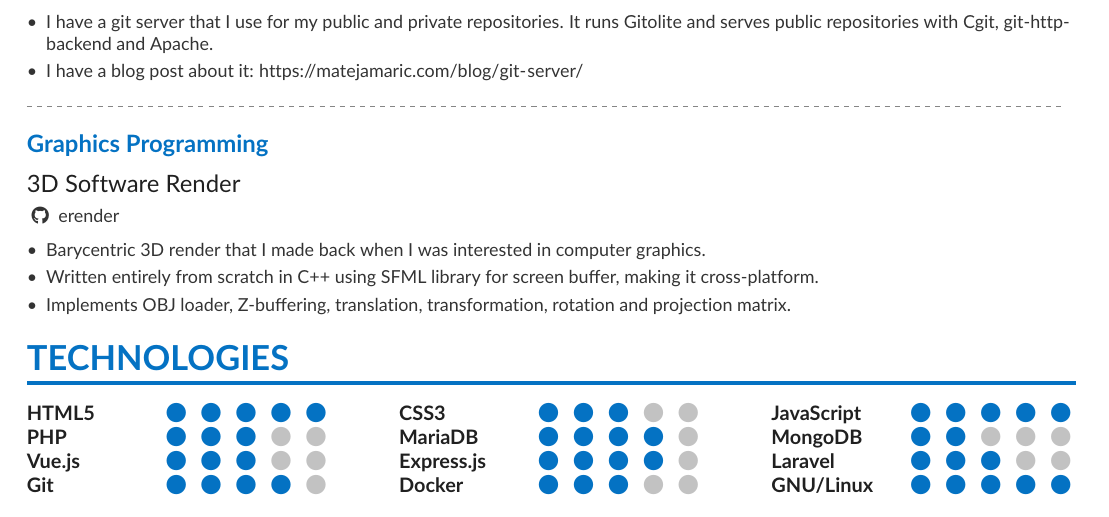
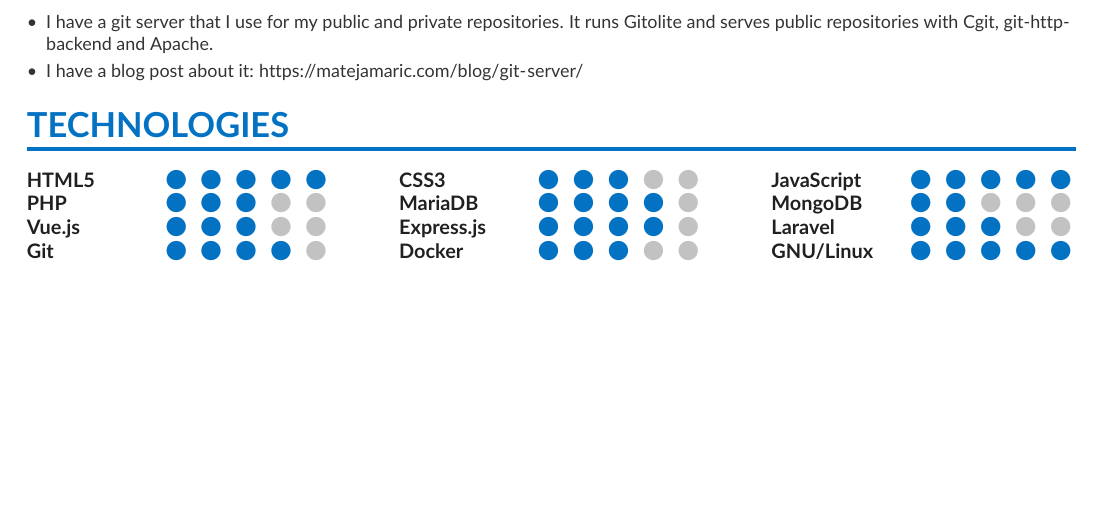
Before and after one commit to MatejaMaric/cv, a LaTeX CV (cv.tex): part of page 1 of 2, cut so that both start at the same text, the shorter picture padded with empty space. Compiled offline with pdfLaTeX.

Commit message:
Remove 3D render from selected projects.

```diff
--- a/cv.tex
+++ b/cv.tex
@@ -102,18 +102,6 @@
 \item I have a blog post about it: \url{https://matejamaric.com/blog/git-server/}
 \end{itemize}
 
-\divider
-
-\cvsubsection{Graphics Programming}
-
-\cvproject{3D Software Render}{}{erender}
-
-\begin{itemize}
-\item Barycentric 3D render that I made back when I was interested in computer graphics.
-\item Written entirely from scratch in C++ using SFML library for screen buffer, making it cross-platform.
-\item Implements OBJ loader, Z-buffering, translation, transformation, rotation and projection matrix.
-\end{itemize}
-
 
 \cvsection{Technologies}
 
```
